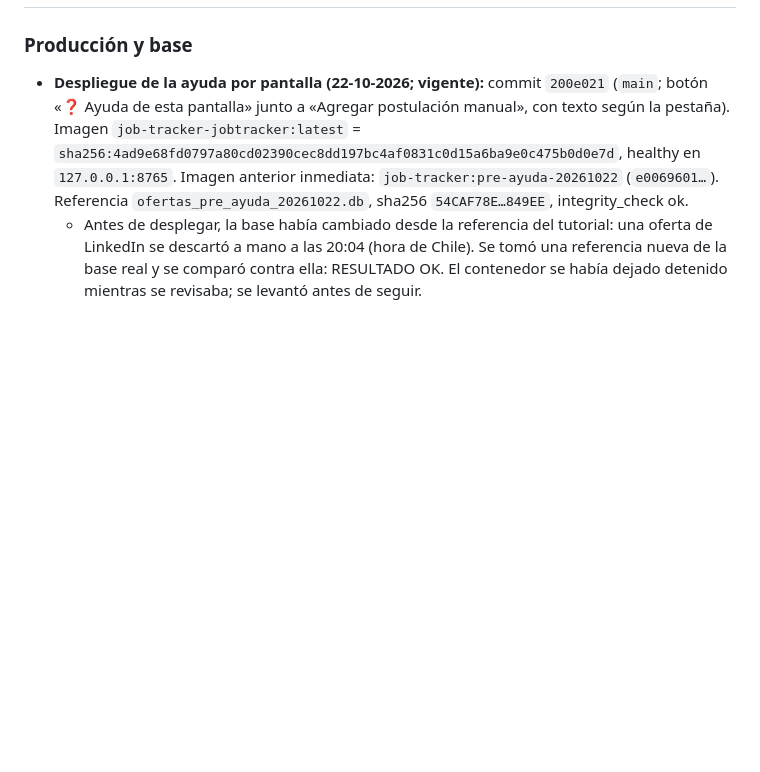
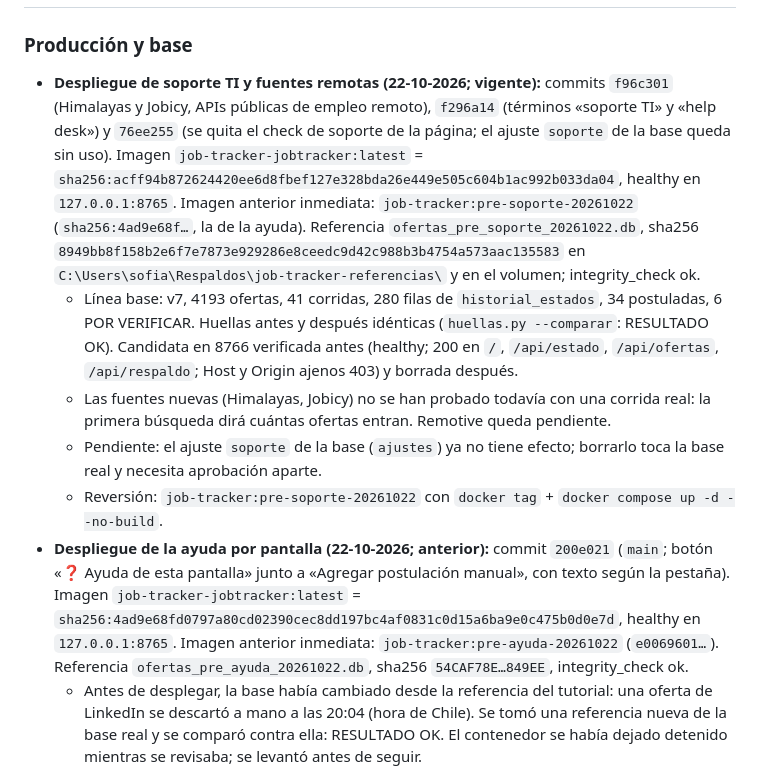
Before and after one commit to Soofiaa/Buscador-de-Empleos, a Markdown page: NOTAS.md, the part around the change. GitHub-like rendering; blank space fills up the shorter version.

Commit message:
Documentar despliegue de soporte TI y fuentes remotas
Co-Authored-By: Claude <noreply@anthropic.com>

```diff
--- a/NOTAS.md
+++ b/NOTAS.md
@@ -3,7 +3,22 @@
 ## Estado actual (se actualiza en cada despliegue; leer al empezar cada sesión)
 
 ### Producción y base
-- **Despliegue de la ayuda por pantalla (22-10-2026; vigente):** commit `200e021` (`main`; botón «❓ Ayuda de esta pantalla» junto a «Agregar postulación manual», con texto según la pestaña).
+- **Despliegue de soporte TI y fuentes remotas (22-10-2026; vigente):** commits `f96c301` (Himalayas y Jobicy, APIs
+  públicas de empleo remoto), `f296a14` (términos «soporte TI» y «help desk») y `76ee255` (se quita el check de soporte
+  de la página; el ajuste `soporte` de la base queda sin uso). Imagen `job-tracker-jobtracker:latest` =
+  `sha256:acff94b872624420ee6d8fbef127e328bda26e449e505c604b1ac992b033da04`, healthy en `127.0.0.1:8765`.
+  Imagen anterior inmediata: `job-tracker:pre-soporte-20261022` (`sha256:4ad9e68f…`, la de la ayuda).
+  Referencia `ofertas_pre_soporte_20261022.db`, sha256 `8949bb8f158b2e6f7e7873e929286e8ceedc9d42c988b3b4754a573aac135583`
+  en `C:\Users\sofia\Respaldos\job-tracker-referencias\` y en el volumen; integrity_check ok.
+  - Línea base: v7, 4193 ofertas, 41 corridas, 280 filas de `historial_estados`, 34 postuladas, 6 POR VERIFICAR.
+    Huellas antes y después idénticas (`huellas.py --comparar`: RESULTADO OK). Candidata en 8766 verificada antes
+    (healthy; 200 en `/`, `/api/estado`, `/api/ofertas`, `/api/respaldo`; Host y Origin ajenos 403) y borrada después.
+  - Las fuentes nuevas (Himalayas, Jobicy) no se han probado todavía con una corrida real: la primera búsqueda dirá
+    cuántas ofertas entran. Remotive queda pendiente.
+  - Pendiente: el ajuste `soporte` de la base (`ajustes`) ya no tiene efecto; borrarlo toca la base real y necesita
+    aprobación aparte.
+  - Reversión: `job-tracker:pre-soporte-20261022` con `docker tag` + `docker compose up -d --no-build`.
+- **Despliegue de la ayuda por pantalla (22-10-2026; anterior):** commit `200e021` (`main`; botón «❓ Ayuda de esta pantalla» junto a «Agregar postulación manual», con texto según la pestaña).
   Imagen `job-tracker-jobtracker:latest` = `sha256:4ad9e68fd0797a80cd02390cec8dd197bc4af0831c0d15a6ba9e0c475b0d0e7d`, healthy en `127.0.0.1:8765`. Imagen anterior inmediata: `job-tracker:pre-ayuda-20261022` (`e0069601…`).
   Referencia `ofertas_pre_ayuda_20261022.db`, sha256 `54CAF78E…849EE`, integrity_check ok.
   - Antes de desplegar, la base había cambiado desde la referencia del tutorial: una oferta de LinkedIn se descartó a mano a las 20:04 (hora de Chile). Se tomó una referencia nueva de la base real y se comparó contra ella: RESULTADO OK. El contenedor se había dejado detenido mientras se revisaba; se levantó antes de seguir.
```
Also changed, not shown: REVERSION_FASE_A.md (+18 -0 lines).
